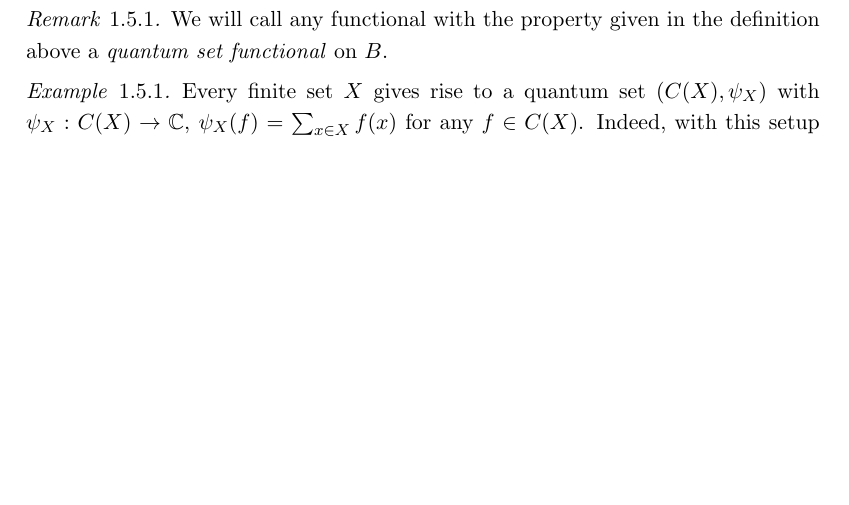
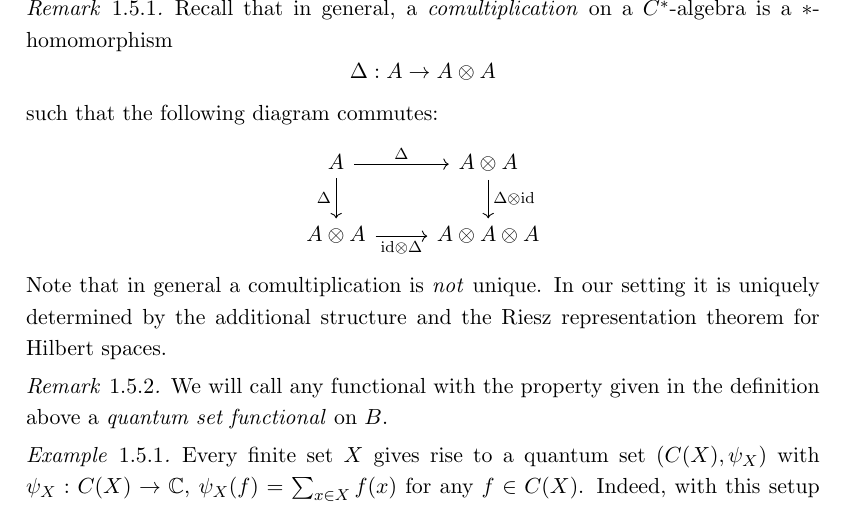
Before and after one commit to fiadra/thesis, a LaTeX thesis (main.tex, which reads chapters/introduction.tex): part of page 10 of 13 before the commit and part of page 10 of 15 after it, cut at the place of the change, the shorter picture padded with empty space. Compiled offline with pdfLaTeX.

Commit message:
add a diagram

```diff
--- a/chapters/introduction.tex
+++ b/chapters/introduction.tex
@@ -179,6 +179,26 @@ in this thesis. It is taken directly from \textcite{tobolski26}.
 \end{definition}
 
 \begin{remark}
+    Recall that in general, a \emph{comultiplication} on a
+    \(C^{*}\)-algebra is a \(*\)-homomorphism
+    \[
+        \Delta:A\to A\otimes A
+    \]
+    such that the following diagram commutes:
+    \[
+        \begin{tikzcd}
+            A \arrow[r,"\Delta"] \arrow[d,"\Delta"']
+            & A\otimes A \arrow[d,"{\Delta\otimes\mathrm{id}}"] \\
+            A\otimes A \arrow[r,"{\mathrm{id}\otimes\Delta}"']
+            & A\otimes A\otimes A
+        \end{tikzcd}
+    \]
+    Note that in general a comultiplication is \emph{not} unique. In our
+    setting it is uniquely determined by the additional structure and the
+    Riesz representation theorem for Hilbert spaces.
+\end{remark}
+
+\begin{remark}
     We will call any functional with the property given in the
     definition above a \emph{quantum set functional} on \( B \).
 \end{remark}
--- a/main.tex
+++ b/main.tex
@@ -22,7 +22,8 @@ because bees don't care what humans think is impossible.}
 %%%%%
 
 %%%%% WLASNE DODATKOWE PAKIETY
-\usepackage{graphicx,listings,amsmath,amsthm,amsfonts,tikz,}
+\usepackage{graphicx,listings,amsmath,amsthm,amsfonts,tikz,tikz-cd}
+\usetikzlibrary{babel}
 
 %%%%% CYTOWANIA
 \usepackage[backend=biber]{biblatex}
```
Also changed, not shown: main.pdf, chapters/introduction.tex (2 more changed lines).
